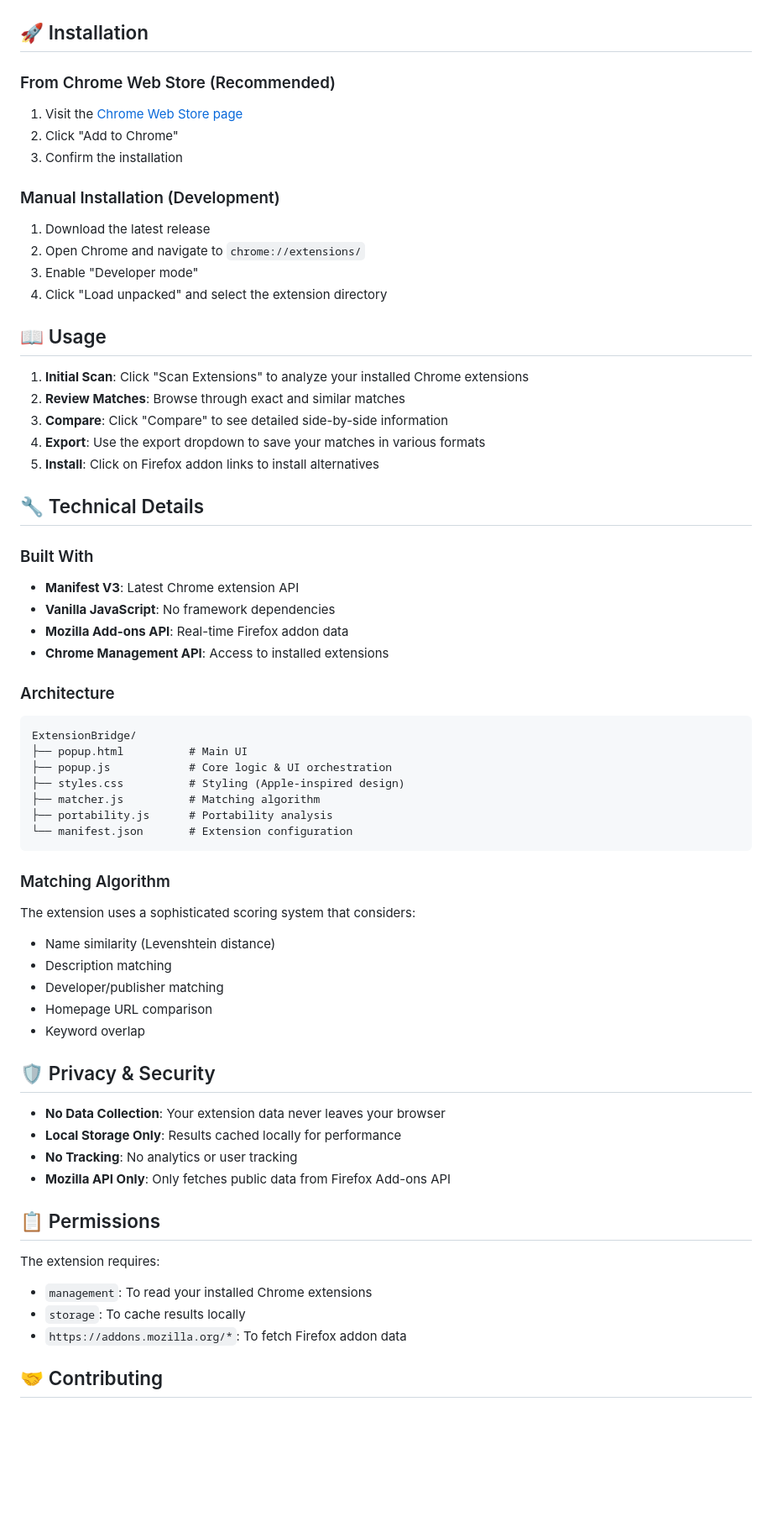
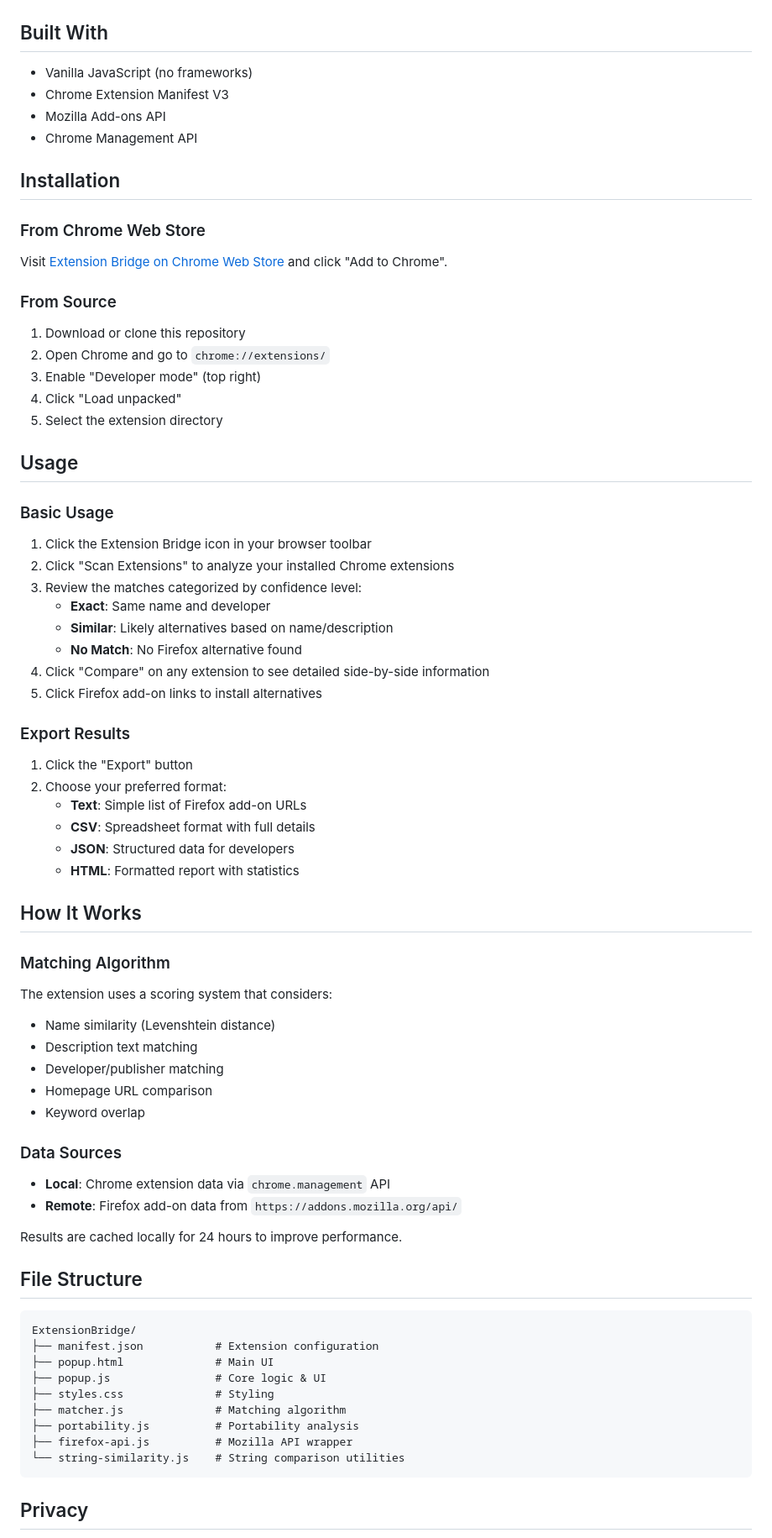
Before and after one commit to michaelnyc17/extension-bridge, a Markdown page: README.md, the part around one of its changes. Shown at 84% size. GitHub-like rendering; blank space fills up the shorter version.

````diff
--- a/README.md
+++ b/README.md
@@ -43,67 +24,74 @@ Extension Bridge is a Chrome extension that helps users transitioning to Firefox
 ![Comparison View](screenshots/comparisonview.png)
 ![Export Options](screenshots/exportoptions.png)
 
-## 🚀 Installation
+## Built With
 
-### From Chrome Web Store (Recommended)
-1. Visit the [Chrome Web Store page](#)
-2. Click "Add to Chrome"
-3. Confirm the installation
+- Vanilla JavaScript (no frameworks)
+- Chrome Extension Manifest V3
+- Mozilla Add-ons API
+- Chrome Management API
 
-### Manual Installation (Development)
-1. Download the latest release
-2. Open Chrome and navigate to `chrome://extensions/`
-3. Enable "Developer mode"
-4. Click "Load unpacked" and select the extension directory
+## Installation
 
-## 📖 Usage
+### From Chrome Web Store
+Visit [Extension Bridge on Chrome Web Store](https://chromewebstore.google.com/detail/extension-bridge/nndehibjibknoihgdlndokaopbdenlin) and click "Add to Chrome".
 
-1. **Initial Scan**: Click "Scan Extensions" to analyze your installed Chrome extensions
-2. **Review Matches**: Browse through exact and similar matches
-3. **Compare**: Click "Compare" to see detailed side-by-side information
-4. **Export**: Use the export dropdown to save your matches in various formats
-5. **Install**: Click on Firefox addon links to install alternatives
+### From Source
+1. Download or clone this repository
+2. Open Chrome and go to `chrome://extensions/`
+3. Enable "Developer mode" (top right)
+4. Click "Load unpacked"
+5. Select the extension directory
 
-## 🔧 Technical Details
+## Usage
 
-### Built With
-- **Manifest V3**: Latest Chrome extension API
-- **Vanilla JavaScript**: No framework dependencies
-- **Mozilla Add-ons API**: Real-time Firefox addon data
-- **Chrome Management API**: Access to installed extensions
+### Basic Usage
+1. Click the Extension Bridge icon in your browser toolbar
+2. Click "Scan Extensions" to analyze your installed Chrome extensions
+3. Review the matches categorized by confidence level:
+   - **Exact**: Same name and developer
+   - **Similar**: Likely alternatives based on name/description
+   - **No Match**: No Firefox alternative found
+4. Click "Compare" on any extension to see detailed side-by-side information
+5. Click Firefox add-on links to install alternatives
 
-### Architecture
-```
-ExtensionBridge/
-├── popup.html          # Main UI
-├── popup.js            # Core logic & UI orchestration
-├── styles.css          # Styling (Apple-inspired design)
-├── matcher.js          # Matching algorithm
-├── portability.js      # Portability analysis
-└── manifest.json       # Extension configuration
-```
+### Export Results
+1. Click the "Export" button
+2. Choose your preferred format:
+   - **Text**: Simple list of Firefox add-on URLs
+   - **CSV**: Spreadsheet format with full details
+   - **JSON**: Structured data for developers
+   - **HTML**: Formatted report with statistics
+
+## How It Works
 
 ### Matching Algorithm
-The extension uses a sophisticated scoring system that considers:
+The extension uses a scoring system that considers:
 - Name similarity (Levenshtein distance)
-- Description matching
+- Description text matching
 - Developer/publisher matching
 - Homepage URL comparison
 - Keyword overlap
 
-## 🛡️ Privacy & Security
+### Data Sources
+- **Local**: Chrome extension data via `chrome.management` API
+- **Remote**: Firefox add-on data from `https://addons.mozilla.org/api/`
 
-- **No Data Collection**: Your extension data never leaves your browser
-- **Local Storage Only**: Results cached locally for performance
-- **No Tracking**: No analytics or user tracking
-- **Mozilla API Only**: Only fetches public data from Firefox Add-ons API
+Results are cached locally for 24 hours to improve performance.
 
-## 📋 Permissions
+## File Structure
 
-The extension requires:
-- `management`: To read your installed Chrome extensions
-- `storage`: To cache results locally
-- `https://addons.mozilla.org/*`: To fetch Firefox addon data
+```
+ExtensionBridge/
+├── manifest.json           # Extension configuration
+├── popup.html              # Main UI
+├── popup.js                # Core logic & UI
+├── styles.css              # Styling
+├── matcher.js              # Matching algorithm
+├── portability.js          # Portability analysis
+├── firefox-api.js          # Mozilla API wrapper
+└── string-similarity.js    # String comparison utilities
+```
 
-## 🤝 Contributing
+## Privacy
 
````
Also changed, not shown: other parts of README.md (+36 -47 lines).
